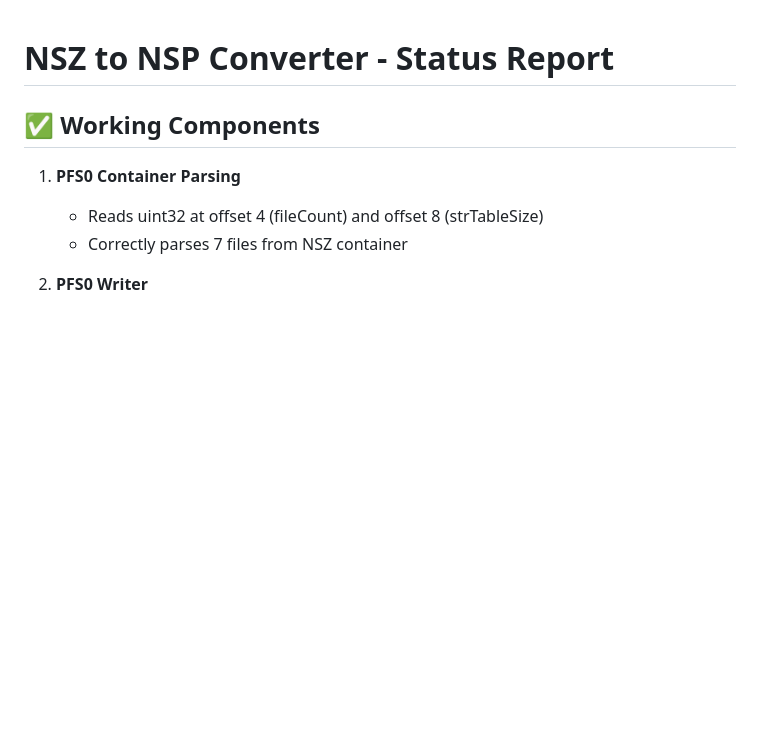
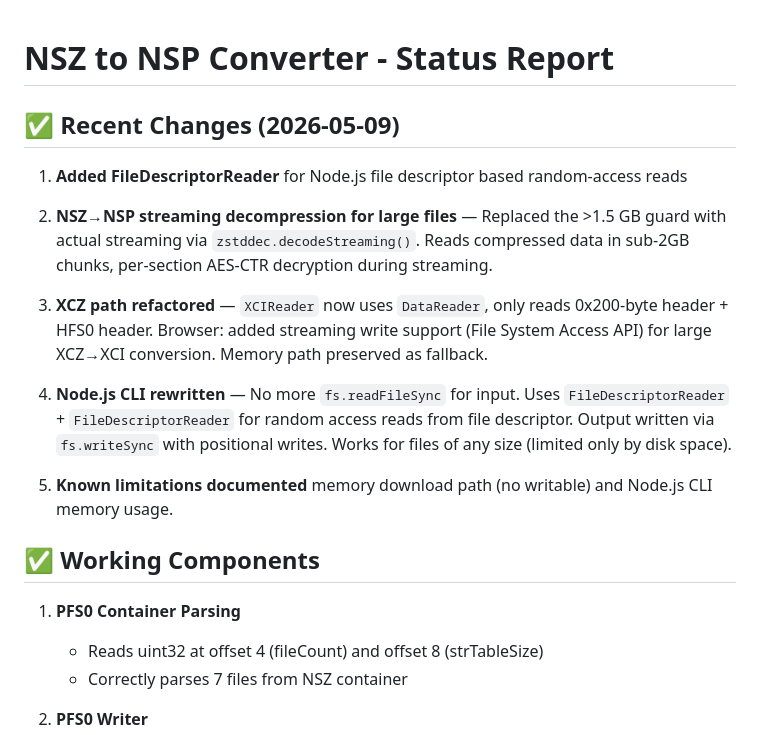
Before and after one commit to keks2293/nsz-js, a Markdown page: CHANGELOG.md, the part around the change. Drawn GitHub-style; blank space fills up the shorter version.

Commit message:
Update CHANGELOG.md with streaming CLI and XCZ changes

```diff
--- a/CHANGELOG.md
+++ b/CHANGELOG.md
@@ -1,4 +1,16 @@
 # NSZ to NSP Converter - Status Report
+
+## ✅ Recent Changes (2026-05-09)
+
+1. **Added FileDescriptorReader** for Node.js file descriptor based random-access reads
+
+2. **NSZ→NSP streaming decompression for large files** — Replaced the >1.5 GB guard with actual streaming via `zstddec.decodeStreaming()`. Reads compressed data in sub-2GB chunks, per-section AES-CTR decryption during streaming.
+
+3. **XCZ path refactored** — `XCIReader` now uses `DataReader`, only reads 0x200-byte header + HFS0 header. Browser: added streaming write support (File System Access API) for large XCZ→XCI conversion. Memory path preserved as fallback.
+
+4. **Node.js CLI rewritten** — No more `fs.readFileSync` for input. Uses `FileDescriptorReader` + `FileDescriptorReader` for random access reads from file descriptor. Output written via `fs.writeSync` with positional writes. Works for files of any size (limited only by disk space).
+
+5. **Known limitations documented** memory download path (no writable) and Node.js CLI memory usage.
 
 ## ✅ Working Components
 
```
